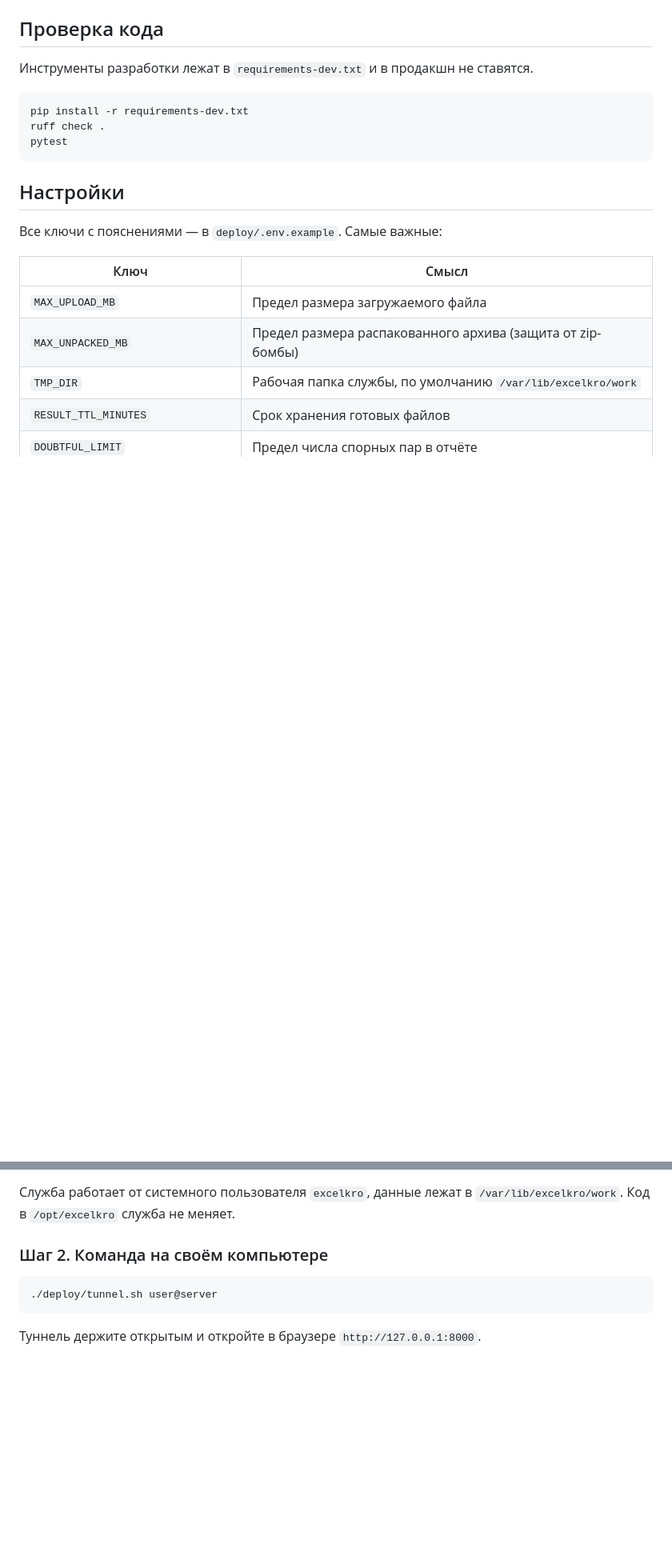
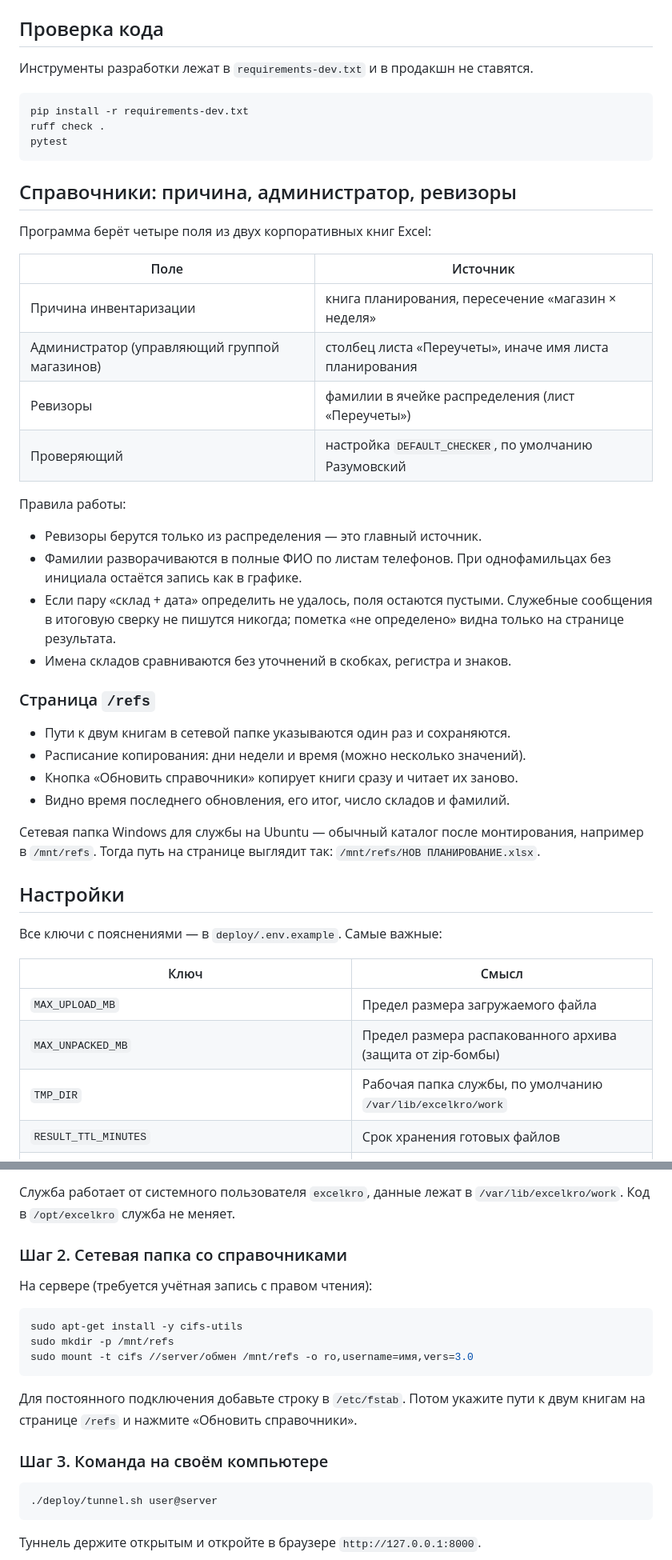
Before and after one commit to lineSence/ExcelKROAutoFormat, a Markdown page: README.md, 2 parts joined by grey strips. Shown at 80% size. Rendered like a GitHub page; blank space fills up the shorter version.

````diff
--- a/README.md
+++ b/README.md
@@ -59,6 +62,38 @@ ruff check .
 pytest
 ```
 
+## Справочники: причина, администратор, ревизоры
+
+Программа берёт четыре поля из двух корпоративных книг Excel:
+
+| Поле | Источник |
+| --- | --- |
+| Причина инвентаризации | книга планирования, пересечение «магазин × неделя» |
+| Администратор (управляющий группой магазинов) | столбец листа «Переучеты», иначе имя листа планирования |
+| Ревизоры | фамилии в ячейке распределения (лист «Переучеты») |
+| Проверяющий | настройка `DEFAULT_CHECKER`, по умолчанию Разумовский |
+
+Правила работы:
+
+- Ревизоры берутся только из распределения — это главный источник.
+- Фамилии разворачиваются в полные ФИО по листам телефонов. При однофамильцах
+  без инициала остаётся запись как в графике.
+- Если пару «склад + дата» определить не удалось, поля остаются пустыми.
+  Служебные сообщения в итоговую сверку не пишутся никогда; пометка
+  «не определено» видна только на странице результата.
+- Имена складов сравниваются без уточнений в скобках, регистра и знаков.
+
+### Страница `/refs`
+
+- Пути к двум книгам в сетевой папке указываются один раз и сохраняются.
+- Расписание копирования: дни недели и время (можно несколько значений).
+- Кнопка «Обновить справочники» копирует книги сразу и читает их заново.
+- Видно время последнего обновления, его итог, число складов и фамилий.
+
+Сетевая папка Windows для службы на Ubuntu — обычный каталог после монтирования,
+например в `/mnt/refs`. Тогда путь на странице выглядит так:
+`/mnt/refs/НОВ ПЛАНИРОВАНИЕ.xlsx`.
+
 ## Настройки
 
 Все ключи с пояснениями — в `deploy/.env.example`. Самые важные:
@@ -102,7 +141,20 @@ exit
 Служба работает от системного пользователя `excelkro`, данные лежат в
 `/var/lib/excelkro/work`. Код в `/opt/excelkro` служба не меняет.
 
-### Шаг 2. Команда на своём компьютере
+### Шаг 2. Сетевая папка со справочниками
+
+На сервере (требуется учётная запись с правом чтения):
+
+```bash
+sudo apt-get install -y cifs-utils
+sudo mkdir -p /mnt/refs
+sudo mount -t cifs //server/обмен /mnt/refs -o ro,username=имя,vers=3.0
+```
+
+Для постоянного подключения добавьте строку в `/etc/fstab`. Потом укажите пути
+к двум книгам на странице `/refs` и нажмите «Обновить справочники».
+
+### Шаг 3. Команда на своём компьютере
 
 ```bash
 ./deploy/tunnel.sh user@server
````
Also changed, not shown: other parts of README.md (+14 -5 lines).
